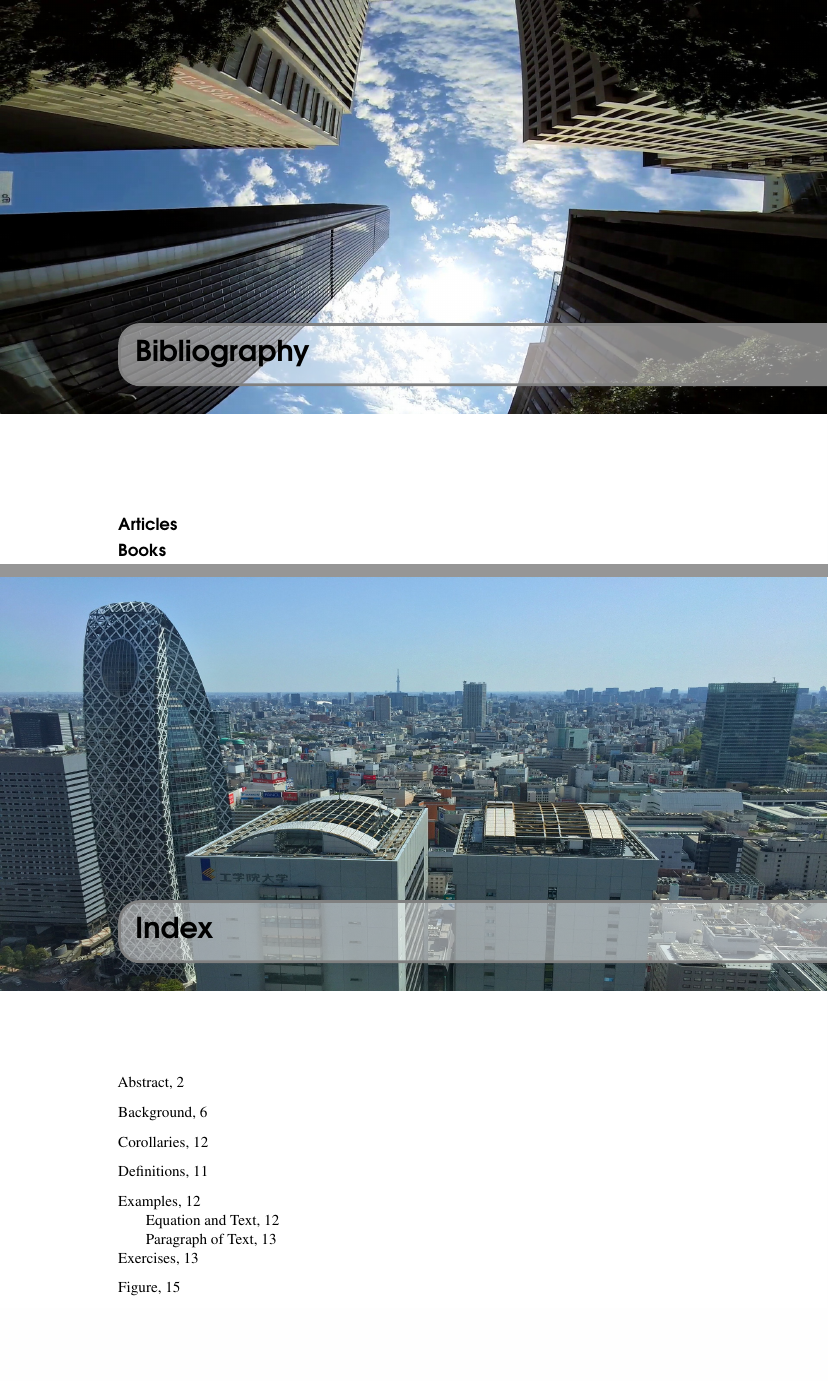
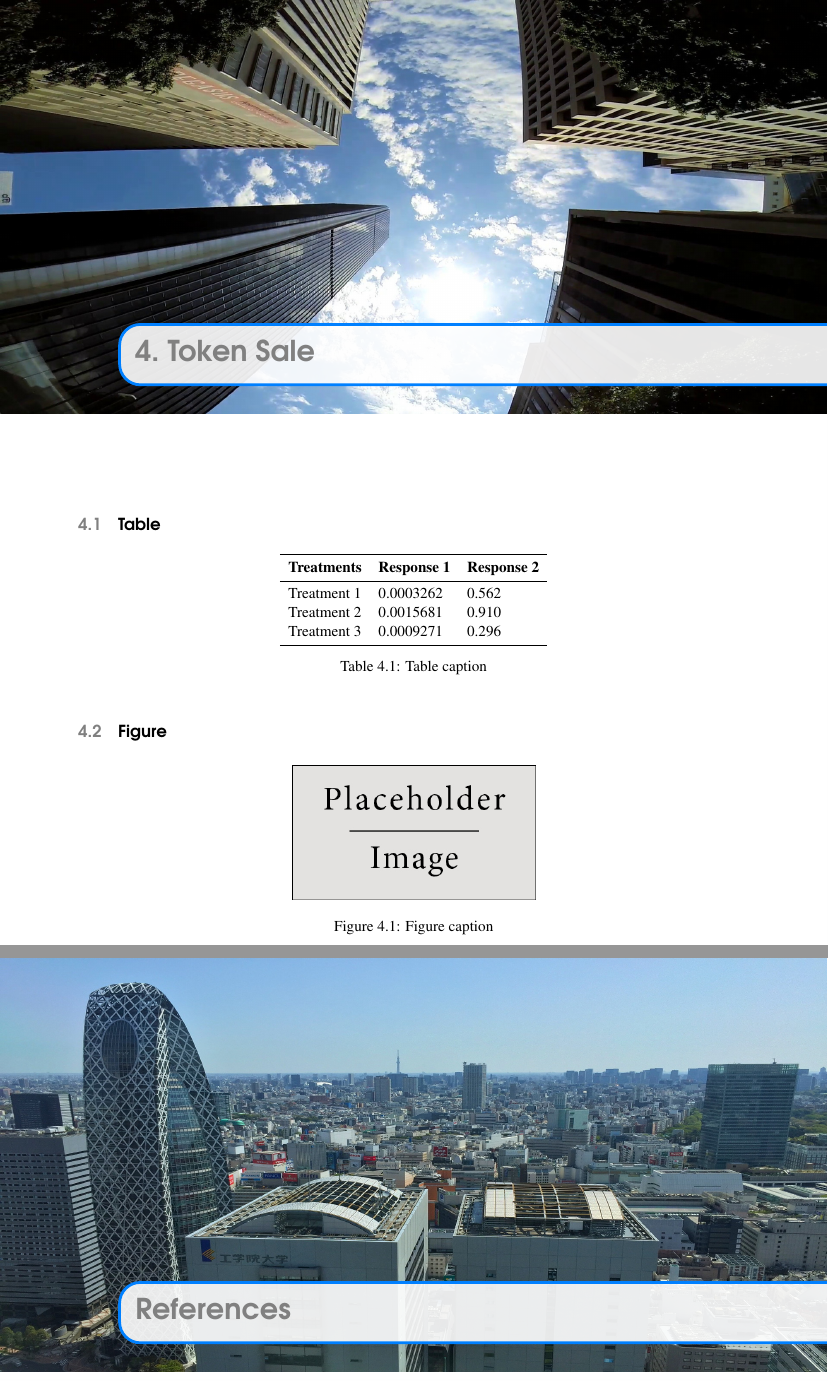
Before and after one commit to RipaEx/whitepaper, a LaTeX thesis (RipaEx_WP_EN.tex, which reads structure.tex): two parts of pages 17 and 19 of 19, joined at a grey line, cut at the place of the change, the shorter picture padded with empty space. Compiled offline with pdfLaTeX.

Commit message:
Chapters structure

```diff
--- a/RipaEx_WP_EN.tex
+++ b/RipaEx_WP_EN.tex
@@ -410,14 +445,51 @@ Define a word to improve a students' vocabulary.
 	\caption{Figure caption}
 \end{figure}
 
+
+%----------------------------------------------------------------------------------------
+%	CHAPTER 4: Token Sale
+%----------------------------------------------------------------------------------------
+
+\chapterimage{chapter_head_5_LosAngeles.jpg} % Chapter heading image
+
+\chapter{Token Sale}
+
+\section{Table}\index{Table}
+
+\begin{table}[h]
+	\centering
+	\begin{tabular}{l l l}
+		\toprule
+		\textbf{Treatments} & \textbf{Response 1} & \textbf{Response 2} \\
+		\midrule
+		Treatment 1         & 0.0003262           & 0.562               \\
+		Treatment 2         & 0.0015681           & 0.910               \\
+		Treatment 3         & 0.0009271           & 0.296               \\
+		\bottomrule
+	\end{tabular}
+	\caption{Table caption}
+\end{table}
+
+%------------------------------------------------
+
+\section{Figure}\index{Figure}
+
+\begin{figure}[h]
+	\centering\includegraphics[scale=0.5]{placeholder}
+	\caption{Figure caption}
+\end{figure}
+
+
+
+
 %----------------------------------------------------------------------------------------
 %	BIBLIOGRAPHY
 %----------------------------------------------------------------------------------------
 
-\chapterimage{chapter_head_5_LosAngeles.jpg} % Chapter heading image
+\chapterimage{chapter_head_6_Tokyo.jpg} % Chapter heading image
 
-\chapter*{Bibliography}
-\addcontentsline{toc}{chapter}{\textcolor{darkgoldenrod}{Bibliography}}
+\chapter*{References}
+\addcontentsline{toc}{chapter}{\textcolor{trolleygrey}{References}}
 
 %------------------------------------------------
 
@@ -431,18 +503,4 @@ Define a word to improve a students' vocabulary.
 \addcontentsline{toc}{section}{Books}
 \printbibliography[heading=bibempty,type=book]
 
-%----------------------------------------------------------------------------------------
-%	INDEX
-%----------------------------------------------------------------------------------------
-
-\chapterimage{chapter_head_6_Tokyo.jpg} % Chapter heading image
-
-\cleardoublepage
-\phantomsection
-\setlength{\columnsep}{0.75cm}
-\addcontentsline{toc}{chapter}{\textcolor{darkgoldenrod}{Index}}
-\printindex
-
-%----------------------------------------------------------------------------------------
-
 \end{document}
--- a/structure.tex
+++ b/structure.tex
@@ -55,6 +55,7 @@
 \definecolor{airforceblue}{rgb}{0.36, 0.54, 0.66}
 \definecolor{silver}{rgb}{0.75, 0.75, 0.75}
 \definecolor{trolleygrey}{rgb}{0.5, 0.5, 0.5}
+\definecolor{azure(colorwheel)}{rgb}{0.0, 0.5, 1.0}
 %----------------------------------------------------------------------------------------
 %	FONTS
 %----------------------------------------------------------------------------------------
@@ -456,8 +457,8 @@ innerbottommargin=5pt]{cBox}
 \node at (current page.north west)
 {\begin{tikzpicture}[remember picture,overlay]
 \node[anchor=north west,inner sep=0pt] at (0,0) {\ifusechapterimage\includegraphics[width=\paperwidth]{\thechapterimage}\fi};
-\draw[anchor=west] (\Gm@lmargin,-9cm) node [line width=2pt,rounded corners=15pt,draw=trolleygrey,fill=white,fill opacity=0.5,inner sep=15pt]{\strut\makebox[22cm]{}};
-\draw[anchor=west] (\Gm@lmargin+.3cm,-9cm) node {\huge\sffamily\bfseries\color{black}\thechapter\autodot~#1\strut};
+\draw[anchor=west] (\Gm@lmargin,-9cm) node [line width=2pt,rounded corners=15pt,draw=azure(colorwheel),fill=white,fill opacity=0.9,inner sep=15pt]{\strut\makebox[22cm]{}};
+\draw[anchor=west] (\Gm@lmargin+.3cm,-9cm) node {\huge\sffamily\bfseries\color{trolleygrey}\thechapter\autodot~#1\strut};
 \end{tikzpicture}};
 \end{tikzpicture}
 \else
@@ -465,8 +466,8 @@ innerbottommargin=5pt]{cBox}
 \node at (current page.north west)
 {\begin{tikzpicture}[remember picture,overlay]
 \node[anchor=north west,inner sep=0pt] at (0,0) {\ifusechapterimage\includegraphics[width=\paperwidth]{\thechapterimage}\fi};
-\draw[anchor=west] (\Gm@lmargin,-9cm) node [line width=2pt,rounded corners=15pt,draw=trolleygrey,fill=white,fill opacity=0.5,inner sep=15pt]{\strut\makebox[22cm]{}};
-\draw[anchor=west] (\Gm@lmargin+.3cm,-9cm) node {\huge\sffamily\bfseries\color{black}#1\strut};
+\draw[anchor=west] (\Gm@lmargin,-9cm) node [line width=2pt,rounded corners=15pt,draw=azure(colorwheel),fill=white,fill opacity=0.9,inner sep=15pt]{\strut\makebox[22cm]{}};
+\draw[anchor=west] (\Gm@lmargin+.3cm,-9cm) node {\huge\sffamily\bfseries\color{trolleygrey}#1\strut};
 \end{tikzpicture}};
 \end{tikzpicture}
 \fi\fi\par\vspace*{270\p@}}}
@@ -478,8 +479,8 @@ innerbottommargin=5pt]{cBox}
 \node at (current page.north west)
 {\begin{tikzpicture}[remember picture,overlay]
 \node[anchor=north west,inner sep=0pt] at (0,0) {\ifusechapterimage\includegraphics[width=\paperwidth]{\thechapterimage}\fi};
-\draw[anchor=west] (\Gm@lmargin,-9cm) node [line width=2pt,rounded corners=15pt,draw=trolleygrey,fill=white,fill opacity=0.5,inner sep=15pt]{\strut\makebox[22cm]{}};
-\draw[anchor=west] (\Gm@lmargin+.3cm,-9cm) node {\huge\sffamily\bfseries\color{black}#1\strut};
+\draw[anchor=west] (\Gm@lmargin,-9cm) node [line width=2pt,rounded corners=15pt,draw=azure(colorwheel),fill=white,fill opacity=0.9,inner sep=15pt]{\strut\makebox[22cm]{}};
+\draw[anchor=west] (\Gm@lmargin+.3cm,-9cm) node {\huge\sffamily\bfseries\color{trolleygrey}#1\strut};
 \end{tikzpicture}};
 \end{tikzpicture}
 \par\vspace*{270\p@}}
```
Also changed, not shown: RipaEx_WP_EN.tex (43 more changed lines).
